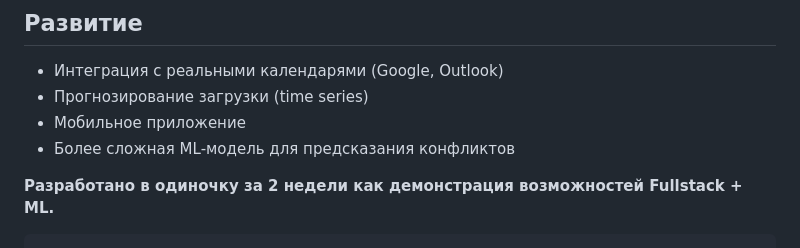
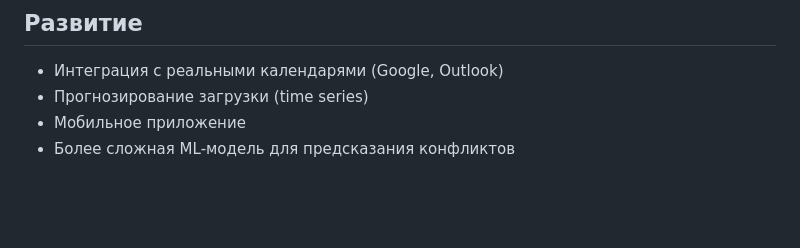
Before and after one commit to TaNkIsTaNdKrOsSaUtEr/WorkTime-Sync, a Markdown page: README.md, the part around the change. Drawn GitHub-style; blank space fills up the shorter version.

````diff
--- a/README.md
+++ b/README.md
@@ -105,6 +105,3 @@ docker-compose up -d --build
 - Прогнозирование загрузки (time series)
 - Мобильное приложение
 - Более сложная ML-модель для предсказания конфликтов
-
-**Разработано в одиночку за 2 недели как демонстрация возможностей Fullstack + ML.**
-```
````
